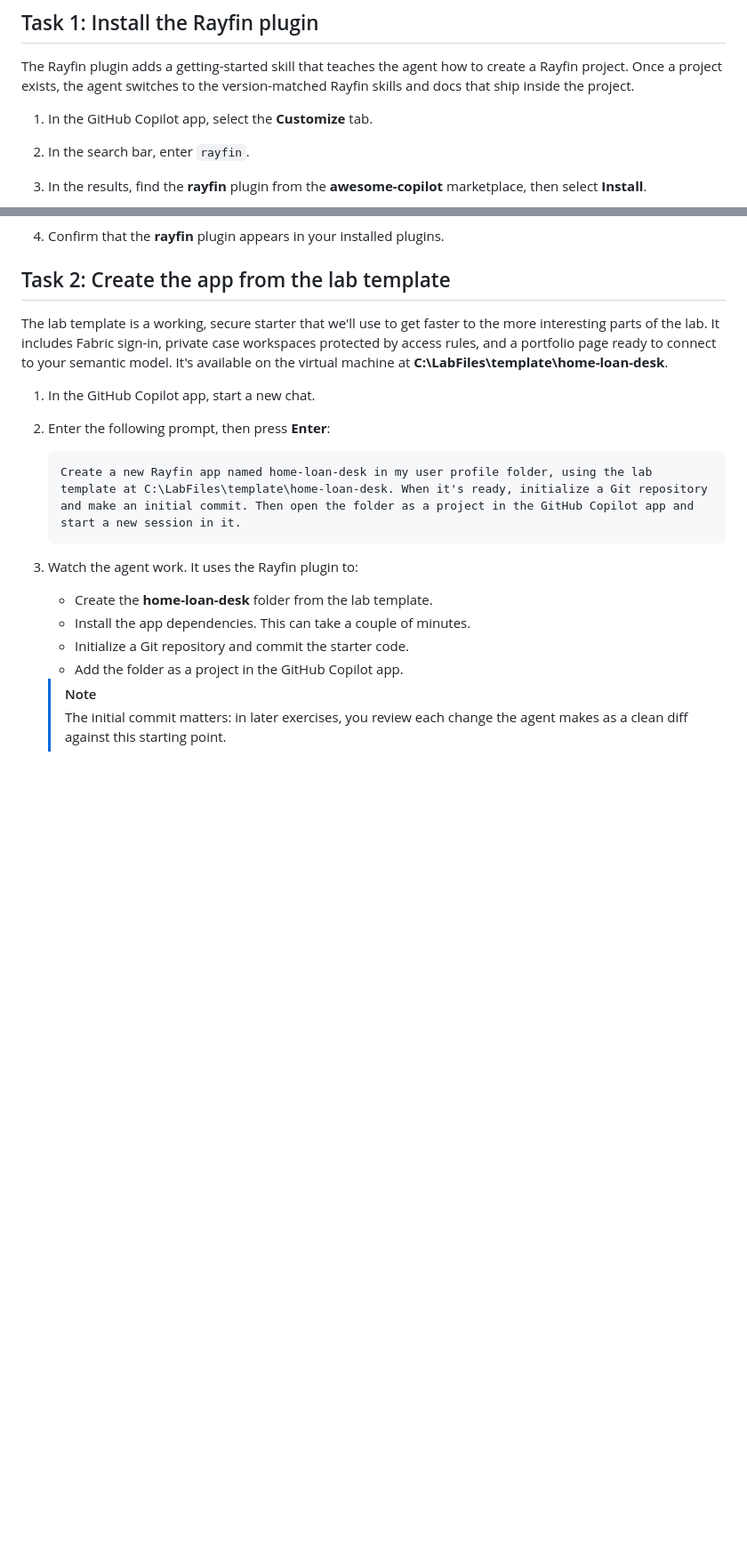
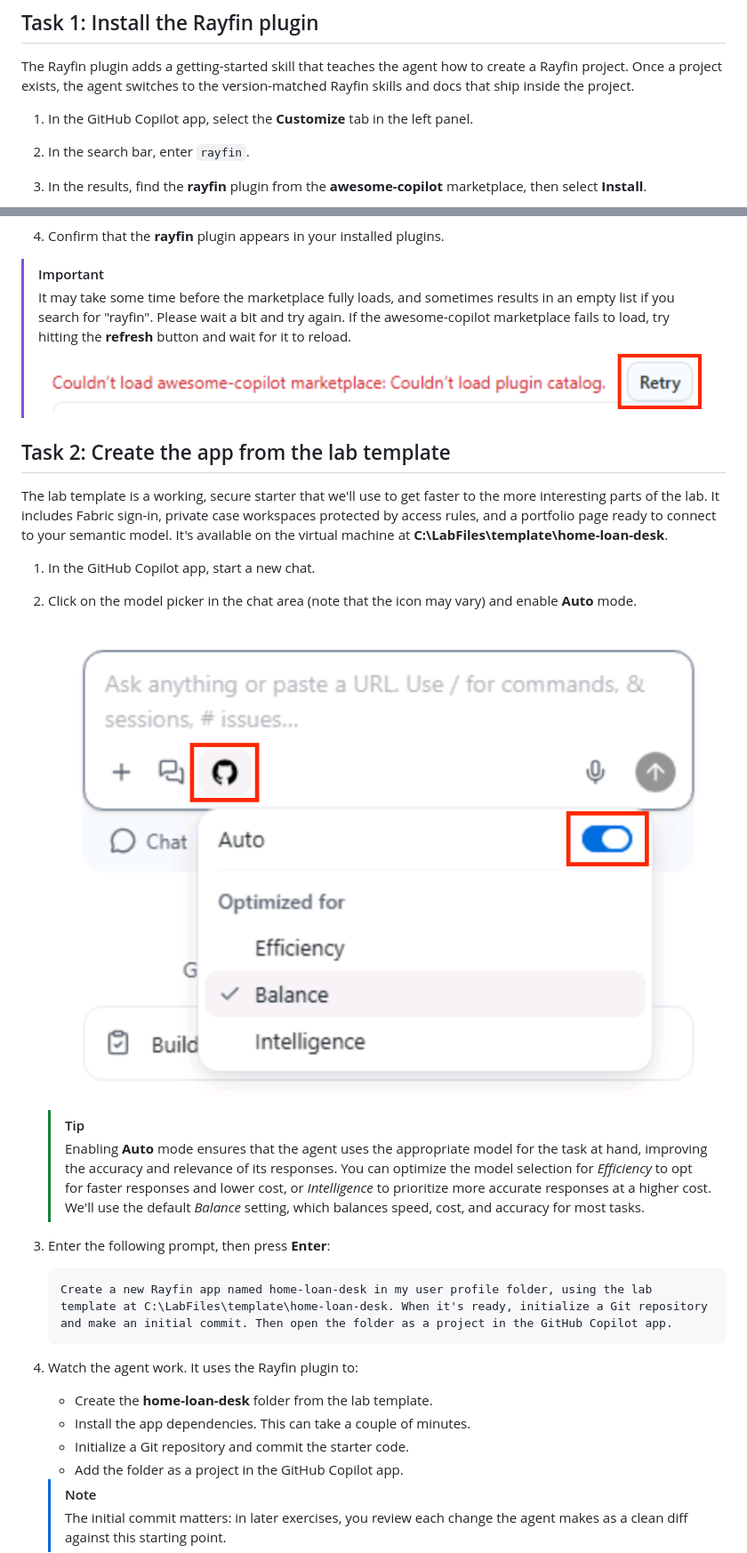
Before and after one commit to microsoft/ignite26-PREL40, a Markdown page: docs/instructions/05-bootstrap.md, 2 parts joined by grey strips. Shown at 89% size. GitHub-like rendering; pictures changed too: img/github-copilot-model-picker.png (added), img/github-copilot-refresh-marketplace.png (added); blank space fills up the shorter version.

````diff
--- a/docs/instructions/05-bootstrap.md
+++ b/docs/instructions/05-bootstrap.md
@@ -15,7 +13,7 @@ By completing this exercise, you will:
 
 The Rayfin plugin adds a getting-started skill that teaches the agent how to create a Rayfin project. Once a project exists, the agent switches to the version-matched Rayfin skills and docs that ship inside the project.
 
-1. In the GitHub Copilot app, select the **Customize** tab.
+1. In the GitHub Copilot app, select the **Customize** tab in the left panel.
 
 1. In the search bar, enter `rayfin`.
 
@@ -25,7 +23,10 @@ The Rayfin plugin adds a getting-started skill that teaches the agent how to cre
 
 1. Confirm that the **rayfin** plugin appears in your installed plugins.
 
-<!-- TODO: add troubleshooting as sometimes awesome-copilot marketplace fails to load -->
+> [!IMPORTANT]
+> It may take some time before the marketplace fully loads, and sometimes results in an empty list if you search for "rayfin". Please wait a bit and try again.
+> If the awesome-copilot marketplace fails to load, try hitting the **refresh** button and wait for it to reload.
+> ![Refresh Marketplace](../../img/github-copilot-refresh-marketplace.png)
 
 ## Task 2: Create the app from the lab template
 
@@ -33,10 +34,17 @@ The lab template is a working, secure starter that we'll use to get faster to th
 
 1. In the GitHub Copilot app, start a new chat.
 
+1. Click on the model picker in the chat area (note that the icon may vary) and enable **Auto** mode.
+
+    ![GitHub Copilot App Model Picker](../../img/github-copilot-model-picker.png)
+
+    > [!TIP]
+    > Enabling **Auto** mode ensures that the agent uses the appropriate model for the task at hand, improving the accuracy and relevance of its responses. You can optimize the model selection for *Efficiency* to opt for faster responses and lower cost, or *Intelligence* to prioritize more accurate responses at a higher cost. We'll use the default *Balance* setting, which balances speed, cost, and accuracy for most tasks.
+
 1. Enter the following prompt, then press **Enter**:
 
     ```text
-    Create a new Rayfin app named home-loan-desk in my user profile folder, using the lab template at C:\LabFiles\template\home-loan-desk. When it's ready, initialize a Git repository and make an initial commit. Then open the folder as a project in the GitHub Copilot app and start a new session in it.
+    Create a new Rayfin app named home-loan-desk in my user profile folder, using the lab template at C:\LabFiles\template\home-loan-desk. When it's ready, initialize a Git repository and make an initial commit. Then open the folder as a project in the GitHub Copilot app.
     ```
 
 1. Watch the agent work. It uses the Rayfin plugin to:
````
Also changed, not shown: other parts of docs/instructions/05-bootstrap.md (+24 -8 lines), img/app-my-cases.png (added), img/github-copilot-new-session.png (added), img/github-copilot-new-worktree.png (added), img/github-copilot-rayfin-plugin-marketplace.png (added).
